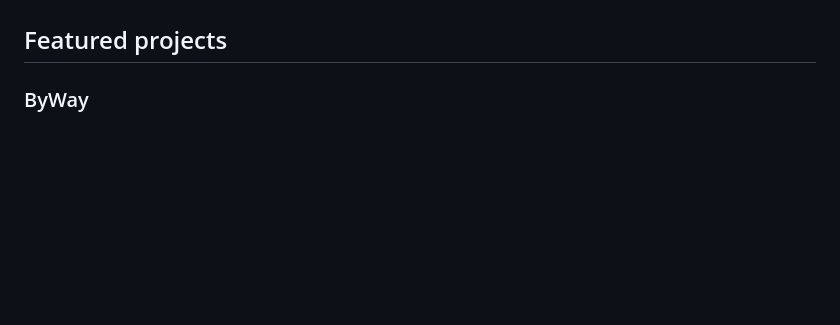
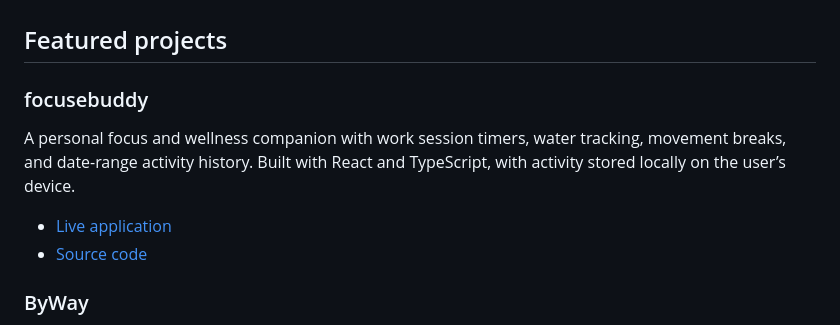
Before and after one commit to rashinkp/rashi-portfolio, a Markdown page: README.md, the part around the change. Rendered like a GitHub page; blank space fills up the shorter version.

Commit message:
Include focusebuddy in README featured projects

```diff
--- a/README.md
+++ b/README.md
@@ -29,6 +29,13 @@ Personal portfolio for Rashin K P, a full-stack developer focused on the MERN st
 - Oxlint
 
 ## Featured projects
+
+### focusebuddy
+
+A personal focus and wellness companion with work session timers, water tracking, movement breaks, and date-range activity history. Built with React and TypeScript, with activity stored locally on the user’s device.
+
+- [Live application](https://focusebuddy.vercel.app/)
+- [Source code](https://github.com/rashinkp/focusebuddy)
 
 ### ByWay
 
```
